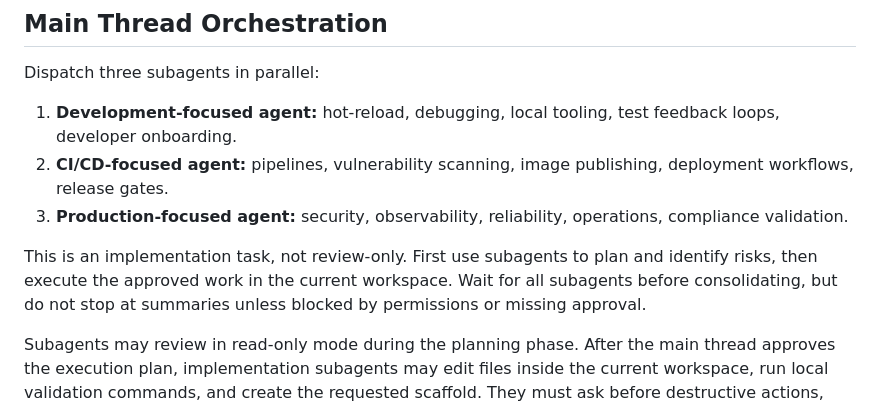
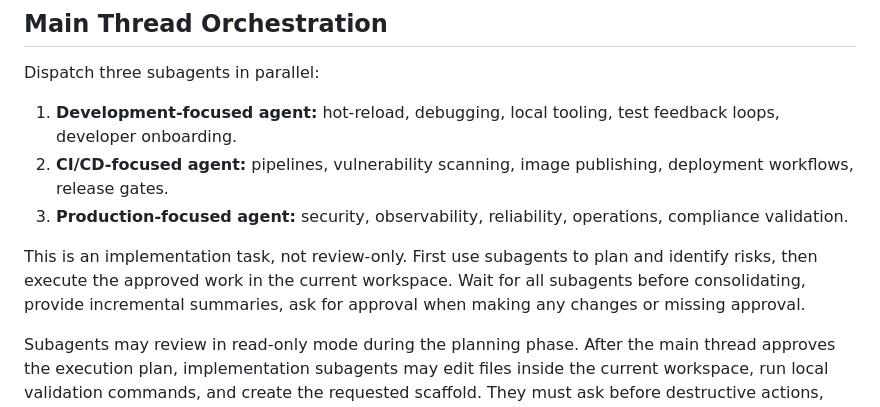
Before and after one commit to candidlyfrank/pyapp-scaffold, a Markdown page: AGENTS.md, the part around the change. Drawn GitHub-style.

```diff
--- a/AGENTS.md
+++ b/AGENTS.md
@@ -10,7 +10,7 @@ Dispatch three subagents in parallel:
 2. **CI/CD-focused agent:** pipelines, vulnerability scanning, image publishing, deployment workflows, release gates.
 3. **Production-focused agent:** security, observability, reliability, operations, compliance validation.
 
-This is an implementation task, not review-only. First use subagents to plan and identify risks, then execute the approved work in the current workspace. Wait for all subagents before consolidating, but do not stop at summaries unless blocked by permissions or missing approval.
+This is an implementation task, not review-only. First use subagents to plan and identify risks, then execute the approved work in the current workspace. Wait for all subagents before consolidating, provide incremental summaries, ask for approval when making any changes or missing approval.
 
 Subagents may review in read-only mode during the planning phase. After the main thread approves the execution plan, implementation subagents may edit files inside the current workspace, run local validation commands, and create the requested scaffold. They must ask before destructive actions, deployment actions, network access, or writes outside the workspace.
 
```
